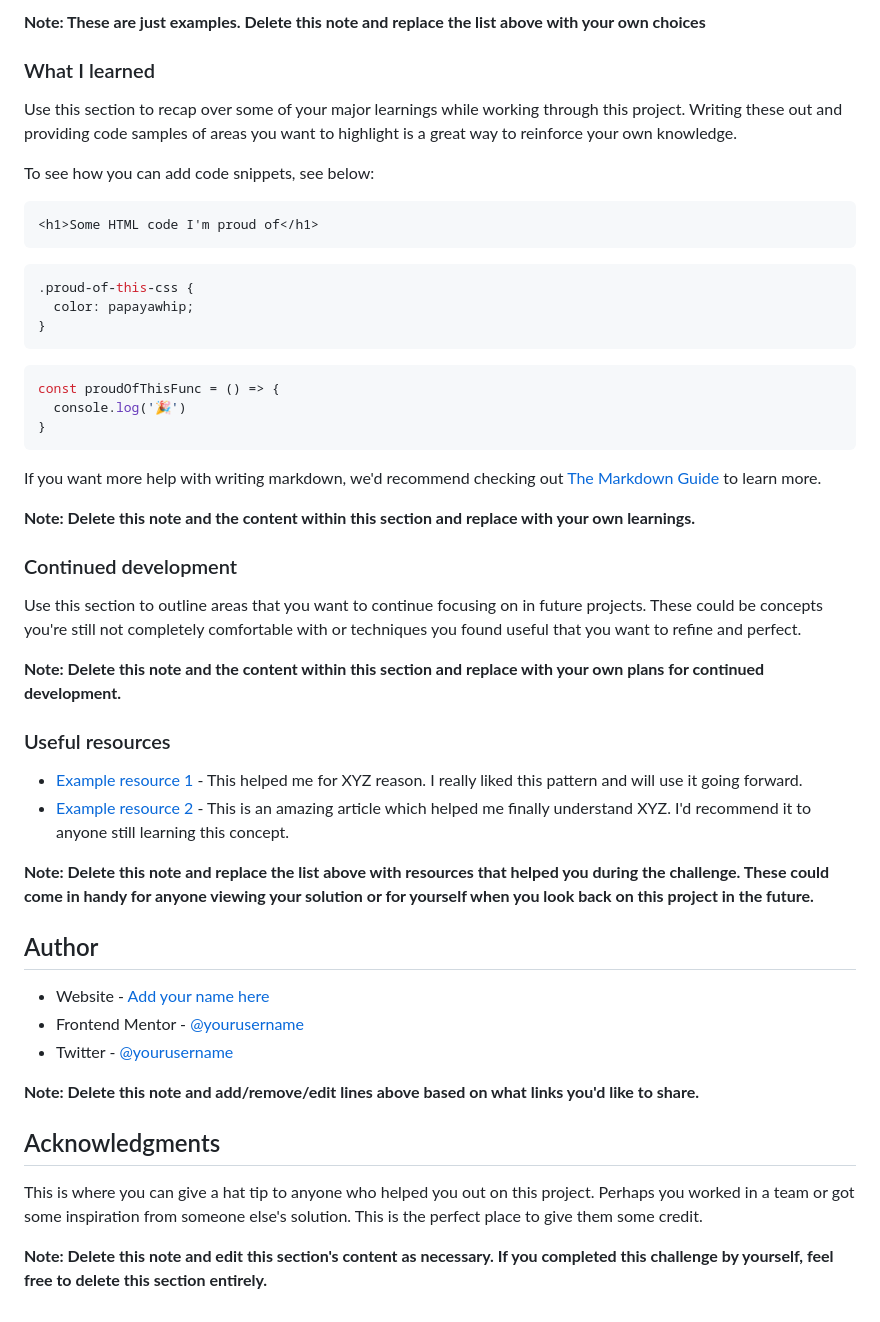
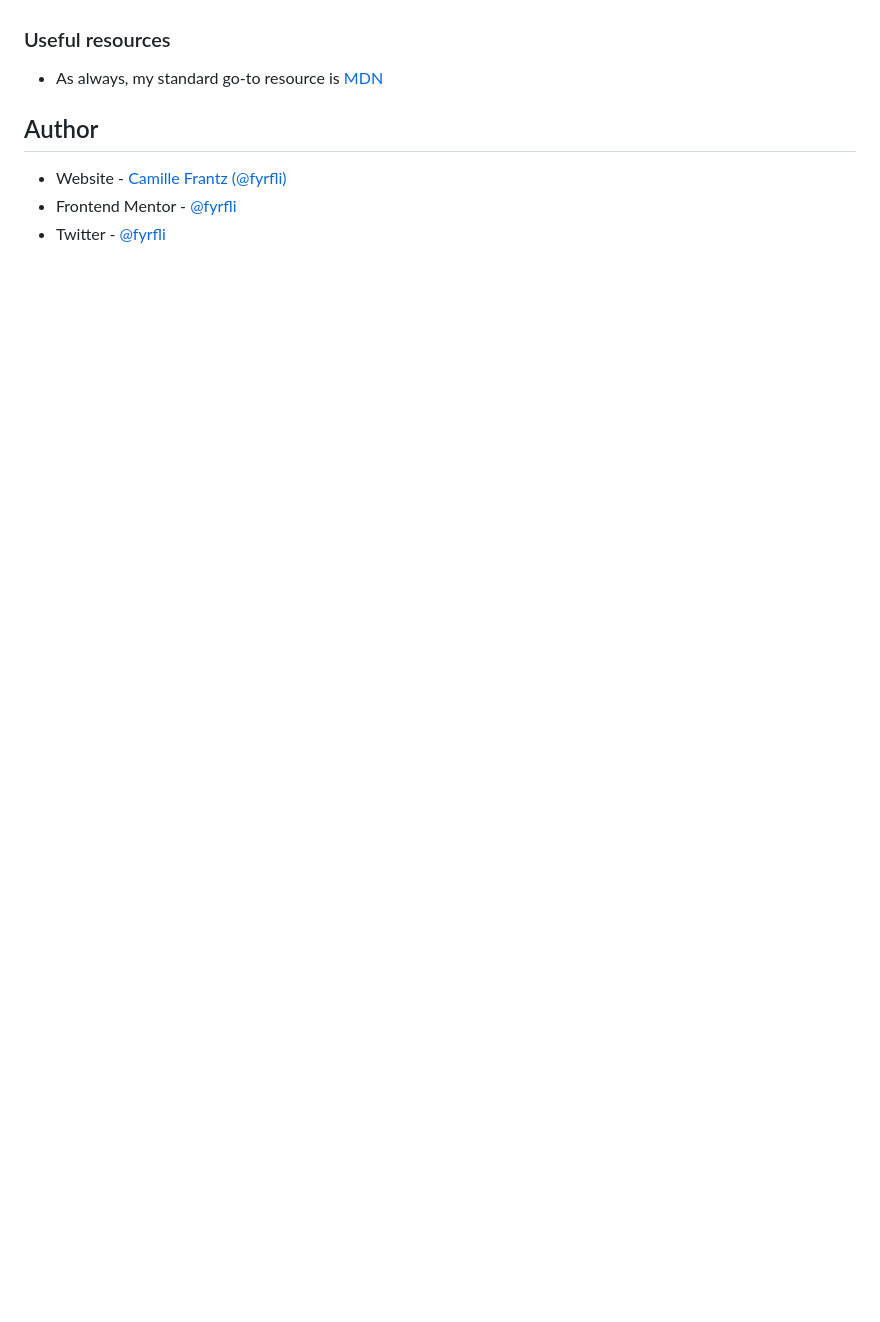
Before and after one commit to fyrfli/single-price-component, a Markdown page: README.md, the part around the change printed below. Drawn GitHub-style; blank space fills up the shorter version.

````diff
--- a/README.md
+++ b/README.md
@@ -59,53 +43,10 @@ Then crop/optimize/edit your image however you like, add it to your project, and
 
-**Note: These are just examples. Delete this note and replace the list above with your own choices**
-
-### What I learned
-
-Use this section to recap over some of your major learnings while working through this project. Writing these out and providing code samples of areas you want to highlight is a great way to reinforce your own knowledge.
-
-To see how you can add code snippets, see below:
-
-```html
-<h1>Some HTML code I'm proud of</h1>
-```
-```css
-.proud-of-this-css {
-  color: papayawhip;
-}
-```
-```js
-const proudOfThisFunc = () => {
-  console.log('🎉')
-}
-```
-
-If you want more help with writing markdown, we'd recommend checking out [The Markdown Guide](https://www.markdownguide.org/) to learn more.
-
-**Note: Delete this note and the content within this section and replace with your own learnings.**
-
-### Continued development
-
-Use this section to outline areas that you want to continue focusing on in future projects. These could be concepts you're still not completely comfortable with or techniques you found useful that you want to refine and perfect.
-
-**Note: Delete this note and the content within this section and replace with your own plans for continued development.**
 
 ### Useful resources
 
-- [Example resource 1](https://www.example.com) - This helped me for XYZ reason. I really liked this pattern and will use it going forward.
-- [Example resource 2](https://www.example.com) - This is an amazing article which helped me finally understand XYZ. I'd recommend it to anyone still learning this concept.
-
-**Note: Delete this note and replace the list above with resources that helped you during the challenge. These could come in handy for anyone viewing your solution or for yourself when you look back on this project in the future.**
-
+- As always, my standard go-to resource is [MDN](https://developer.mozilla.org/)
 ## Author
 
-- Website - [Add your name here](https://www.your-site.com)
-- Frontend Mentor - [@yourusername](https://www.frontendmentor.io/profile/yourusername)
-- Twitter - [@yourusername](https://www.twitter.com/yourusername)
-
-**Note: Delete this note and add/remove/edit lines above based on what links you'd like to share.**
-
-## Acknowledgments
-
-This is where you can give a hat tip to anyone who helped you out on this project. Perhaps you worked in a team or got some inspiration from someone else's solution. This is the perfect place to give them some credit.
-
-**Note: Delete this note and edit this section's content as necessary. If you completed this challenge by yourself, feel free to delete this section entirely.**
+- Website - [Camille Frantz (@fyrfli)](https://fyrfli.github.io)
+- Frontend Mentor - [@fyrfli](https://www.frontendmentor.io/profile/fyrfli)
+- Twitter - [@fyrfli](https://www.twitter.com/fyrfli)
````
Also changed, not shown: other parts of README.md (+6 -22 lines), images/desktop-screenshot.png (added), images/mobile-screenshot.png (added), 1 other file.
